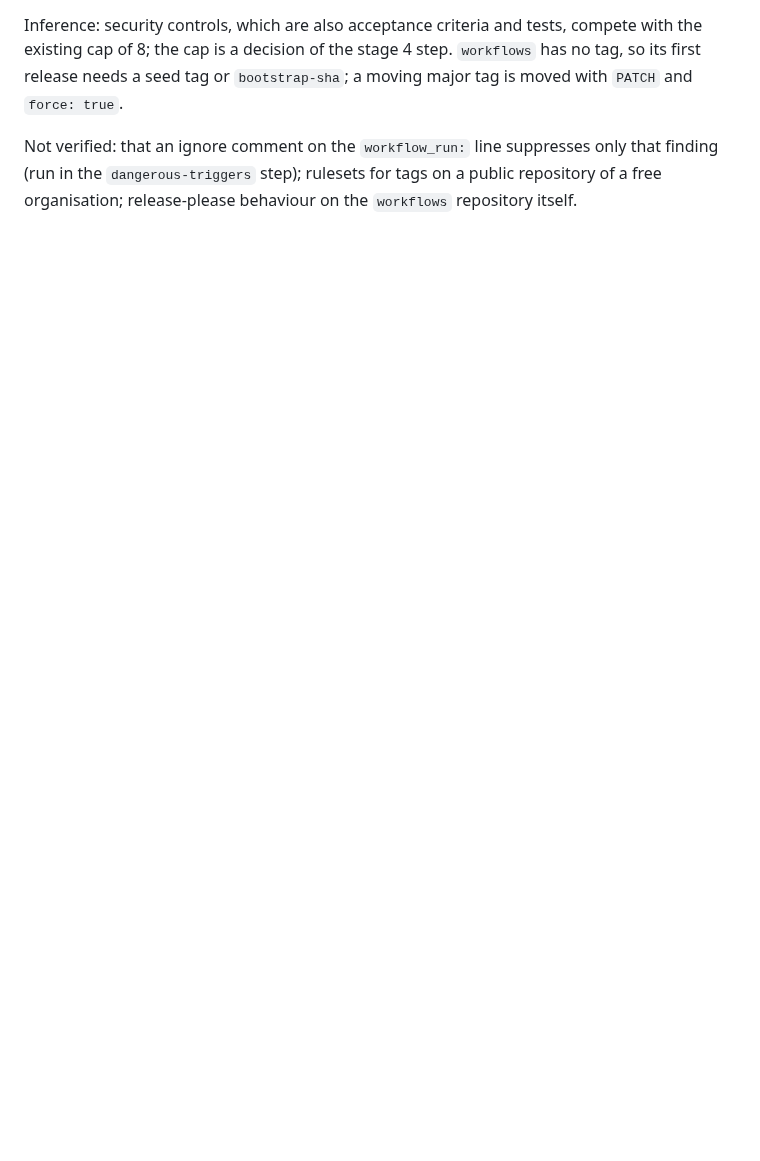
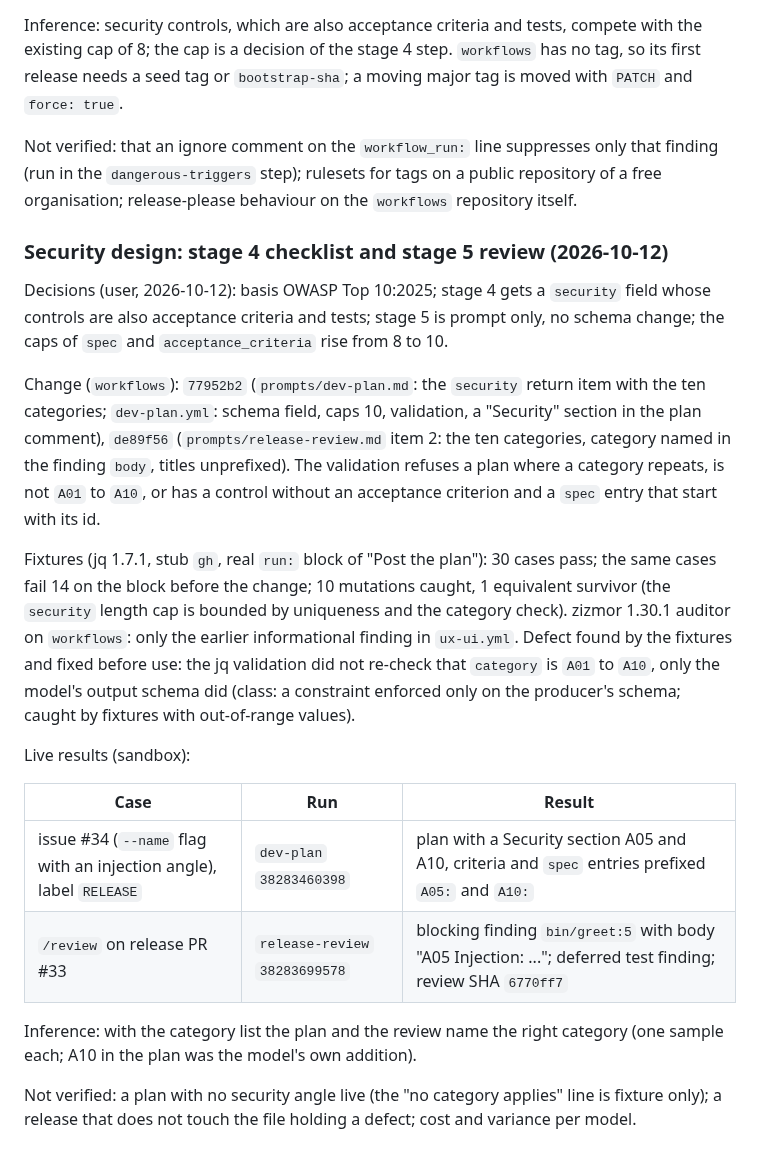
Before and after one commit to becloud-dev/workflows, a Markdown page: docs/third-party-review.md, the part around the change. Rendered like a GitHub page; blank space fills up the shorter version.

Commit message:
docs(security): record the plan checklist and the review categories

```diff
--- a/docs/third-party-review.md
+++ b/docs/third-party-review.md
@@ -2346,3 +2346,37 @@ release needs a seed tag or `bootstrap-sha`; a moving major tag is moved with `P
 Not verified: that an ignore comment on the `workflow_run:` line suppresses only that finding
 (run in the `dangerous-triggers` step); rulesets for tags on a public repository of a free
 organisation; release-please behaviour on the `workflows` repository itself.
+
+### Security design: stage 4 checklist and stage 5 review (2026-10-12)
+
+Decisions (user, 2026-10-12): basis OWASP Top 10:2025; stage 4 gets a `security` field whose
+controls are also acceptance criteria and tests; stage 5 is prompt only, no schema change; the
+caps of `spec` and `acceptance_criteria` rise from 8 to 10.
+
+Change (`workflows`): `77952b2` (`prompts/dev-plan.md`: the `security` return item with the ten
+categories; `dev-plan.yml`: schema field, caps 10, validation, a "Security" section in the plan
+comment), `de89f56` (`prompts/release-review.md` item 2: the ten categories, category named in
+the finding `body`, titles unprefixed). The validation refuses a plan where a category repeats,
+is not `A01` to `A10`, or has a control without an acceptance criterion and a `spec` entry that
+start with its id.
+
+Fixtures (jq 1.7.1, stub `gh`, real `run:` block of "Post the plan"): 30 cases pass; the same
+cases fail 14 on the block before the change; 10 mutations caught, 1 equivalent survivor (the
+`security` length cap is bounded by uniqueness and the category check). zizmor 1.30.1 auditor
+on `workflows`: only the earlier informational finding in `ux-ui.yml`. Defect found by the
+fixtures and fixed before use: the jq validation did not re-check that `category` is `A01` to
+`A10`, only the model's output schema did (class: a constraint enforced only on the producer's
+schema; caught by fixtures with out-of-range values).
+
+Live results (sandbox):
+
+| Case | Run | Result |
+|---|---|---|
+| issue #34 (`--name` flag with an injection angle), label `RELEASE` | `dev-plan` `38283460398` | plan with a Security section A05 and A10, criteria and `spec` entries prefixed `A05:` and `A10:` |
+| `/review` on release PR #33 | `release-review` `38283699578` | blocking finding `bin/greet:5` with body "A05 Injection: ..."; deferred test finding; review SHA `6770ff7` |
+
+Inference: with the category list the plan and the review name the right category (one sample
+each; A10 in the plan was the model's own addition).
+
+Not verified: a plan with no security angle live (the "no category applies" line is fixture
+only); a release that does not touch the file holding a defect; cost and variance per model.
```
